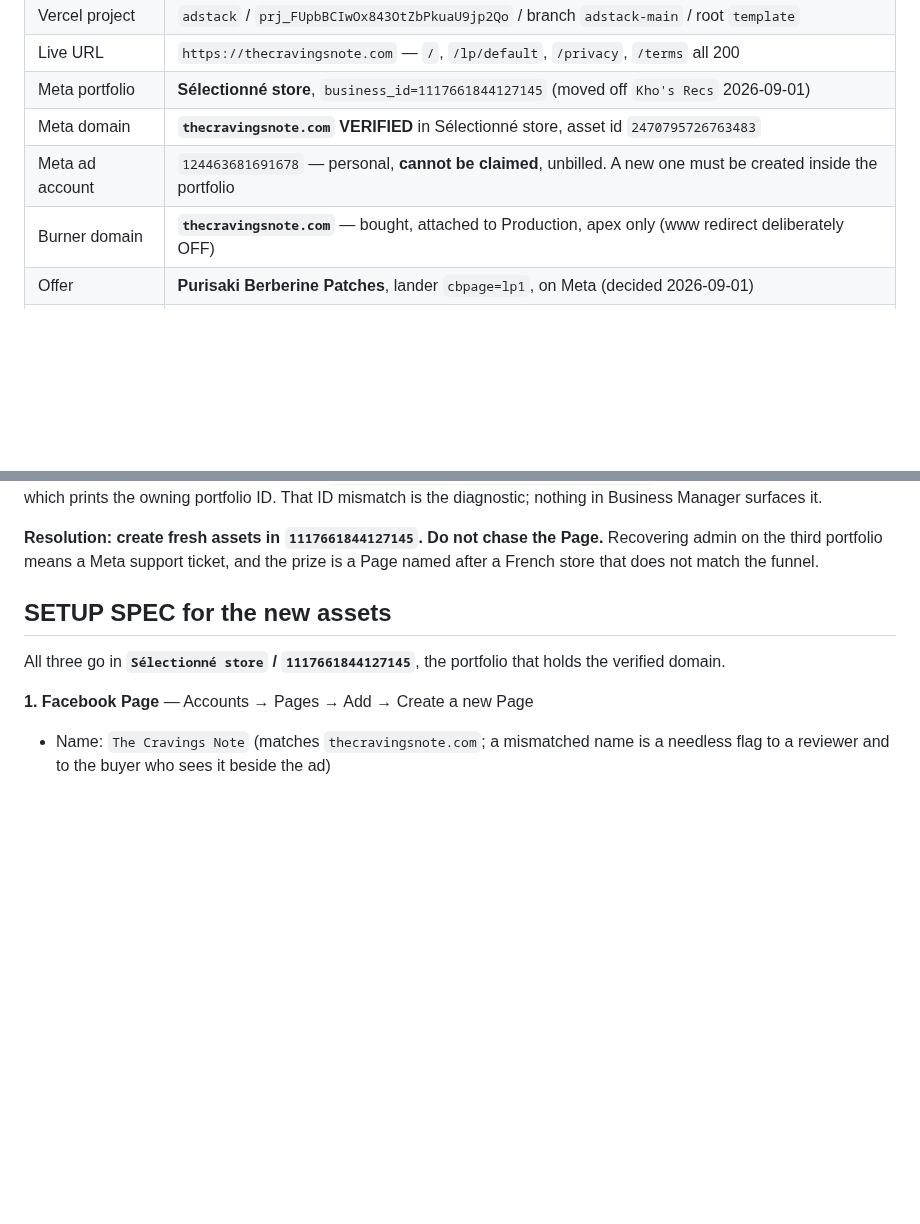
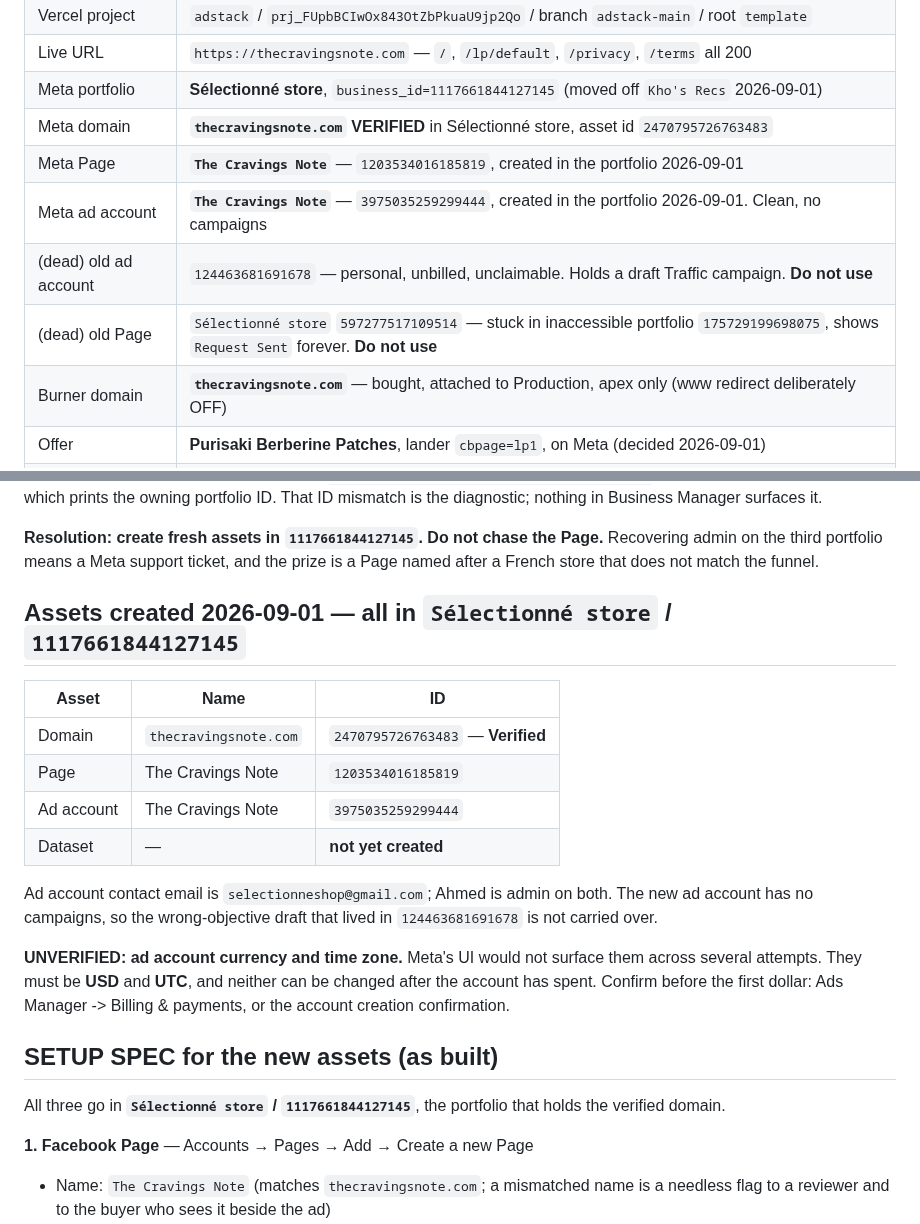
Before and after one commit to khogali/khogali.github.io, a Markdown page: HANDOFF.md, 2 parts joined by grey strips. GitHub-like rendering; blank space fills up the shorter version.

Commit message:
docs: record the new Page and ad account IDs
Page "The Cravings Note" 1203534016185819 and ad account "The Cravings Note"
3975035259299444, both created inside Selectionne store 1117661844127145 -
the portfolio that holds the verified domain. Ahmed is admin on both and the
new ad account is clean, so the wrong-objective Traffic draft from the old
personal account does not carry over.

Old assets marked dead: ad account 124463681691678 (personal, unbilled,
unclaimable) and Page 597277517109514 (stuck in the inaccessible portfolio
175729199698075).

Flagged as unverified: ad account currency and time zone. Meta's UI would not
surface either across several attempts. Both must be USD and UTC and neither
can be changed once the account has spent.

```diff
--- a/HANDOFF.md
+++ b/HANDOFF.md
@@ -118,7 +118,10 @@ scalar subqueries, so it is the likelier half to need a fix on first run.
 | Live URL | `https://thecravingsnote.com` — `/`, `/lp/default`, `/privacy`, `/terms` all 200 |
 | Meta portfolio | **Sélectionné store**, `business_id=1117661844127145` (moved off `Kho's Recs` 2026-09-01) |
 | Meta domain | **`thecravingsnote.com` VERIFIED** in Sélectionné store, asset id `2470795726763483` |
-| Meta ad account | `124463681691678` — personal, **cannot be claimed**, unbilled. A new one must be created inside the portfolio |
+| Meta Page | **`The Cravings Note`** — `1203534016185819`, created in the portfolio 2026-09-01 |
+| Meta ad account | **`The Cravings Note`** — `3975035259299444`, created in the portfolio 2026-09-01. Clean, no campaigns |
+| (dead) old ad account | `124463681691678` — personal, unbilled, unclaimable. Holds a draft Traffic campaign. **Do not use** |
+| (dead) old Page | `Sélectionné store` `597277517109514` — stuck in inaccessible portfolio `175729199698075`, shows `Request Sent` forever. **Do not use** |
 | Burner domain | **`thecravingsnote.com`** — bought, attached to Production, apex only (www redirect deliberately OFF) |
 | Offer | **Purisaki Berberine Patches**, lander `cbpage=lp1`, on Meta (decided 2026-09-01) |
 | ClickBank | nickname **`shilkawia`** (new, hops cleanly). `ashilkawi` and `a7medkhoga` are dead — `accntstate`. Vendor `otppurisak` |
@@ -210,7 +213,25 @@ mismatch is the diagnostic; nothing in Business Manager surfaces it.
 Recovering admin on the third portfolio means a Meta support ticket, and the
 prize is a Page named after a French store that does not match the funnel.
 
-## SETUP SPEC for the new assets
+## Assets created 2026-09-01 — all in `Sélectionné store` / `1117661844127145`
+
+| Asset | Name | ID |
+|---|---|---|
+| Domain | `thecravingsnote.com` | `2470795726763483` — **Verified** |
+| Page | The Cravings Note | `1203534016185819` |
+| Ad account | The Cravings Note | `3975035259299444` |
+| Dataset | — | **not yet created** |
+
+Ad account contact email is `selectionneshop@gmail.com`; Ahmed is admin on both.
+The new ad account has no campaigns, so the wrong-objective draft that lived in
+`124463681691678` is not carried over.
+
+**UNVERIFIED: ad account currency and time zone.** Meta's UI would not surface
+them across several attempts. They must be **USD** and **UTC**, and neither can
+be changed after the account has spent. Confirm before the first dollar:
+Ads Manager -> Billing & payments, or the account creation confirmation.
+
+## SETUP SPEC for the new assets (as built)
 
 All three go in **`Sélectionné store` / `1117661844127145`**, the portfolio that
 holds the verified domain.
```
